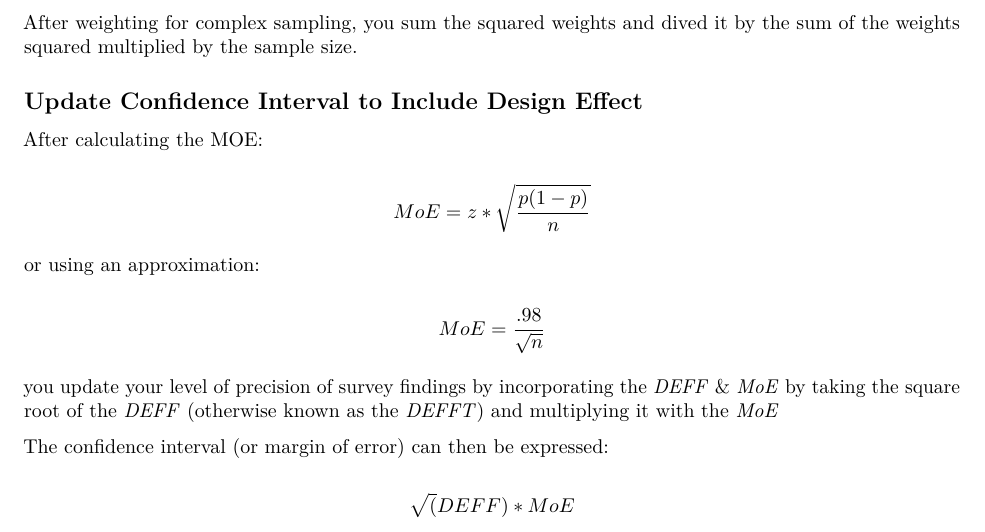
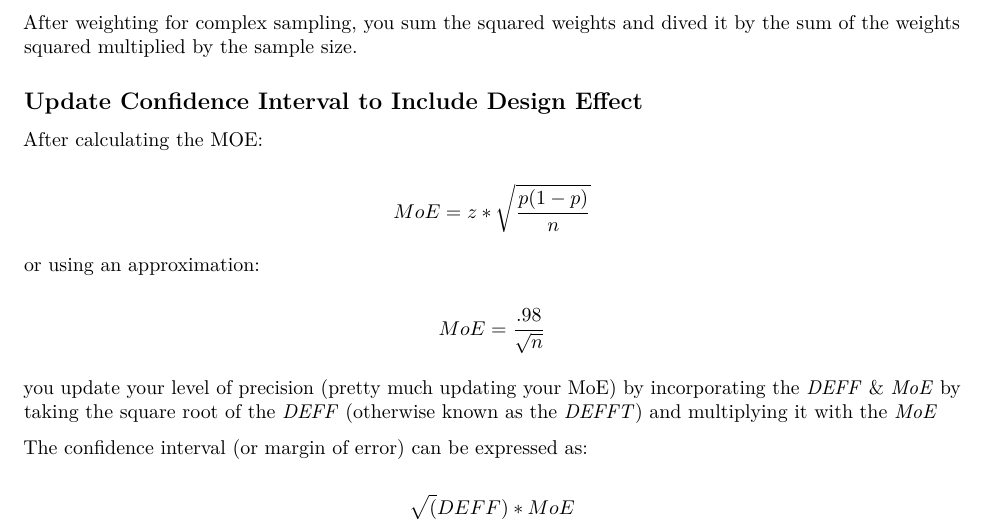
Before and after one commit to jwyatt85/WhitePaperss, an R Markdown document (Calculating Design Effects In Survey Research.Rmd): part of the page, cut so that both start at the same text. Rendered offline with R 4.5, knitr and Pandoc, then LaTeX, with nearby package versions.

Commit message:
updated language

```diff
--- a/Calculating Design Effects In Survey Research.Rmd
+++ b/Calculating Design Effects In Survey Research.Rmd
@@ -27,8 +27,8 @@ or using an approximation:
 
 $$MoE = \frac{.98}{\sqrt{n}}$$
 
-you update your level of precision of survey findings by incorporating the _DEFF_ & _MoE_ by taking the square root of the _DEFF_ (otherwise known as the _DEFFT_) and multiplying it with the _MoE_
+you update your level of precision (pretty much updating your MoE) by incorporating the _DEFF_ & _MoE_ by taking the square root of the _DEFF_ (otherwise known as the _DEFFT_) and multiplying it with the _MoE_
 
-The confidence interval (or margin of error) can then be expressed:
+The confidence interval (or margin of error) can be expressed as:
 
 $$\sqrt(DEFF) * MoE$$
```
Also changed, not shown: Calculating_Design_Effects_In_Survey_Research.pdf.
